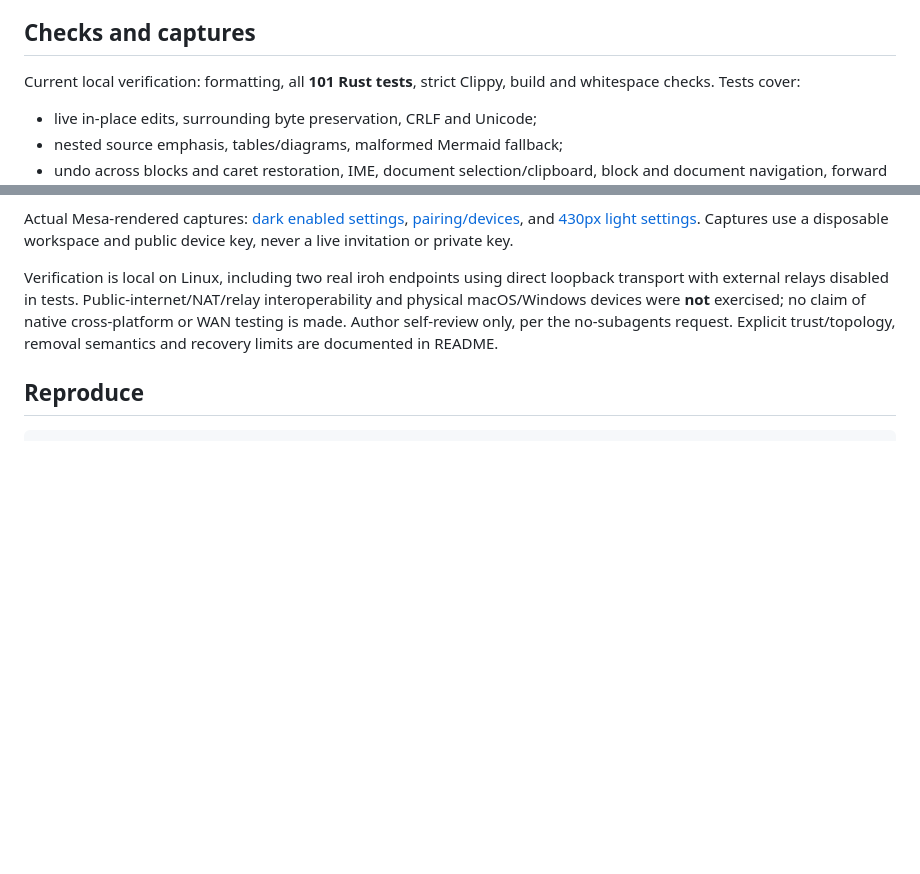
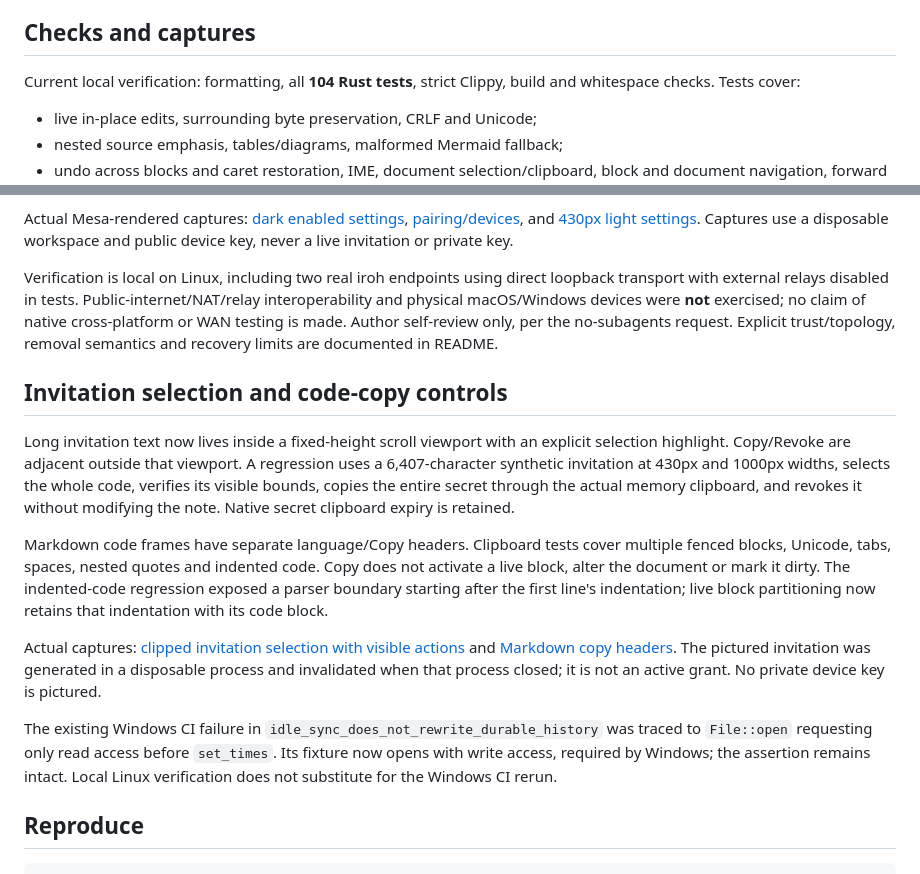
Before and after one commit to lukasrakauskas/munin, a Markdown page: docs/ui-verification.md, 2 parts joined by grey strips. Drawn GitHub-style; blank space fills up the shorter version.

````diff
--- a/docs/ui-verification.md
+++ b/docs/ui-verification.md
@@ -20,7 +20,7 @@ macOS clearance follows runtime native-control insets. Tests simulate a 78px lea
 
 ## Checks and captures
 
-Current local verification: formatting, all **101 Rust tests**, strict Clippy, build and whitespace checks. Tests cover:
+Current local verification: formatting, all **104 Rust tests**, strict Clippy, build and whitespace checks. Tests cover:
 - live in-place edits, surrounding byte preservation, CRLF and Unicode;
 - nested source emphasis, tables/diagrams, malformed Mermaid fallback;
 - undo across blocks and caret restoration, IME, document selection/clipboard, block and document navigation, forward deletion and new paragraphs;
@@ -50,6 +50,16 @@ Actual Mesa-rendered captures: [dark enabled settings](images/sync-settings-dark
 
 Verification is local on Linux, including two real iroh endpoints using direct loopback transport with external relays disabled in tests. Public-internet/NAT/relay interoperability and physical macOS/Windows devices were **not** exercised; no claim of native cross-platform or WAN testing is made. Author self-review only, per the no-subagents request. Explicit trust/topology, removal semantics and recovery limits are documented in README.
 
+## Invitation selection and code-copy controls
+
+Long invitation text now lives inside a fixed-height scroll viewport with an explicit selection highlight. Copy/Revoke are adjacent outside that viewport. A regression uses a 6,407-character synthetic invitation at 430px and 1000px widths, selects the whole code, verifies its visible bounds, copies the entire secret through the actual memory clipboard, and revokes it without modifying the note. Native secret clipboard expiry is retained.
+
+Markdown code frames have separate language/Copy headers. Clipboard tests cover multiple fenced blocks, Unicode, tabs, spaces, nested quotes and indented code. Copy does not activate a live block, alter the document or mark it dirty. The indented-code regression exposed a parser boundary starting after the first line's indentation; live block partitioning now retains that indentation with its code block.
+
+Actual captures: [clipped invitation selection with visible actions](images/sync-invitation-selection-light.png) and [Markdown copy headers](images/markdown-copy-dark.png). The pictured invitation was generated in a disposable process and invalidated when that process closed; it is not an active grant. No private device key is pictured.
+
+The existing Windows CI failure in `idle_sync_does_not_rewrite_durable_history` was traced to `File::open` requesting only read access before `set_times`. Its fixture now opens with write access, required by Windows; the assertion remains intact. Local Linux verification does not substitute for the Windows CI rerun.
+
 ## Reproduce
 
 ```sh
````
Also changed, not shown: README.md (+3 -1 lines), docs/images/markdown-copy-dark.png (added), docs/images/sync-invitation-selection-light.png (added), 7 other files.
